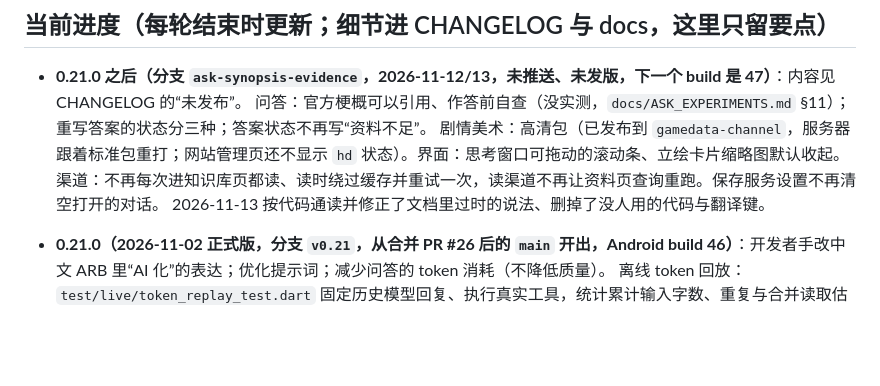
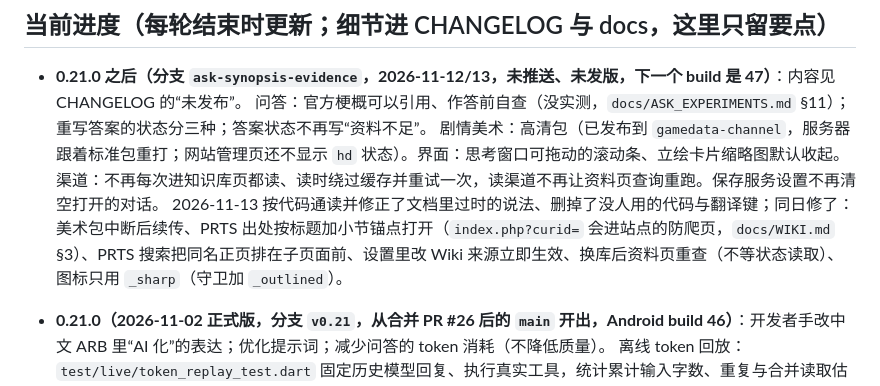
Before and after one commit to hhikr/ArkLores, a Markdown page: CLAUDE.md, the part around the change. Rendered like a GitHub page; blank space fills up the shorter version.

Commit message:
CLAUDE.md: note this round's fixes

```diff
--- a/CLAUDE.md
+++ b/CLAUDE.md
@@ -20,7 +20,7 @@
   问答：官方梗概可以引用、作答前自查（没实测，`docs/ASK_EXPERIMENTS.md` §11）；重写答案的状态分三种；答案状态不再写“资料不足”。
   剧情美术：高清包（已发布到 `gamedata-channel`，服务器跟着标准包重打；网站管理页还不显示 `hd` 状态）。界面：思考窗口可拖动的滚动条、立绘卡片缩略图默认收起。
   渠道：不再每次进知识库页都读、读时绕过缓存并重试一次，读渠道不再让资料页查询重跑。保存服务设置不再清空打开的对话。
-  2026-11-13 按代码通读并修正了文档里过时的说法、删掉了没人用的代码与翻译键。
+  2026-11-13 按代码通读并修正了文档里过时的说法、删掉了没人用的代码与翻译键；同日修了：美术包中断后续传、PRTS 出处按标题加小节锚点打开（`index.php?curid=` 会进站点的防爬页，`docs/WIKI.md` §3）、PRTS 搜索把同名正页排在子页面前、设置里改 Wiki 来源立即生效、换库后资料页重查（不等状态读取）、图标只用 `_sharp`（守卫加 `_outlined`）。
 
 - **0.21.0（2026-11-02 正式版，分支 `v0.21`，从合并 PR #26 后的 `main` 开出，Android build 46）**：开发者手改中文 ARB 里“AI 化”的表达；优化提示词；减少问答的 token 消耗（不降低质量）。
   离线 token 回放：`test/live/token_replay_test.dart` 固定历史模型回复、执行真实工具，统计累计输入字数、重复与合并读取估算；默认跳过，命令与限制见 `docs/QA_CHECKLIST.md` §3。
```
